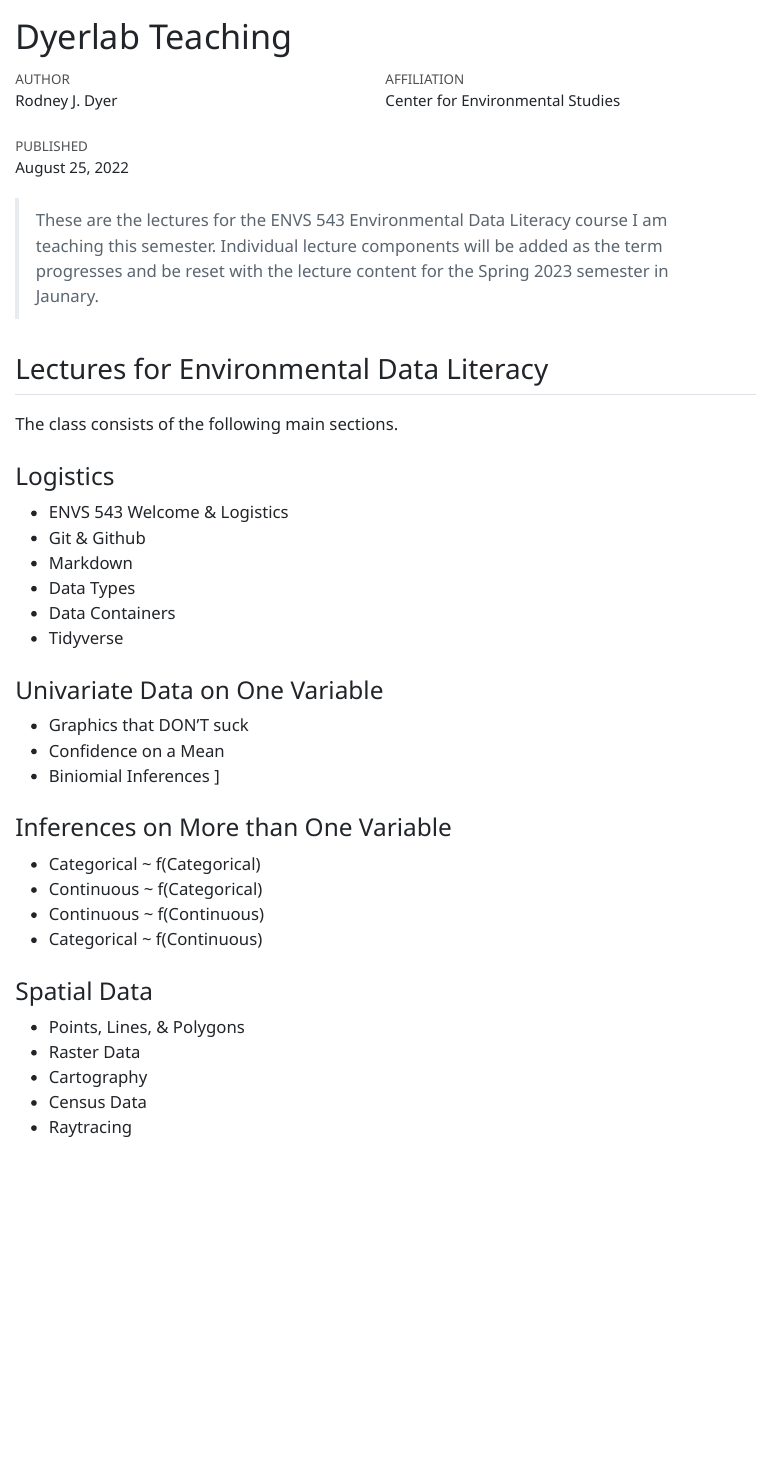
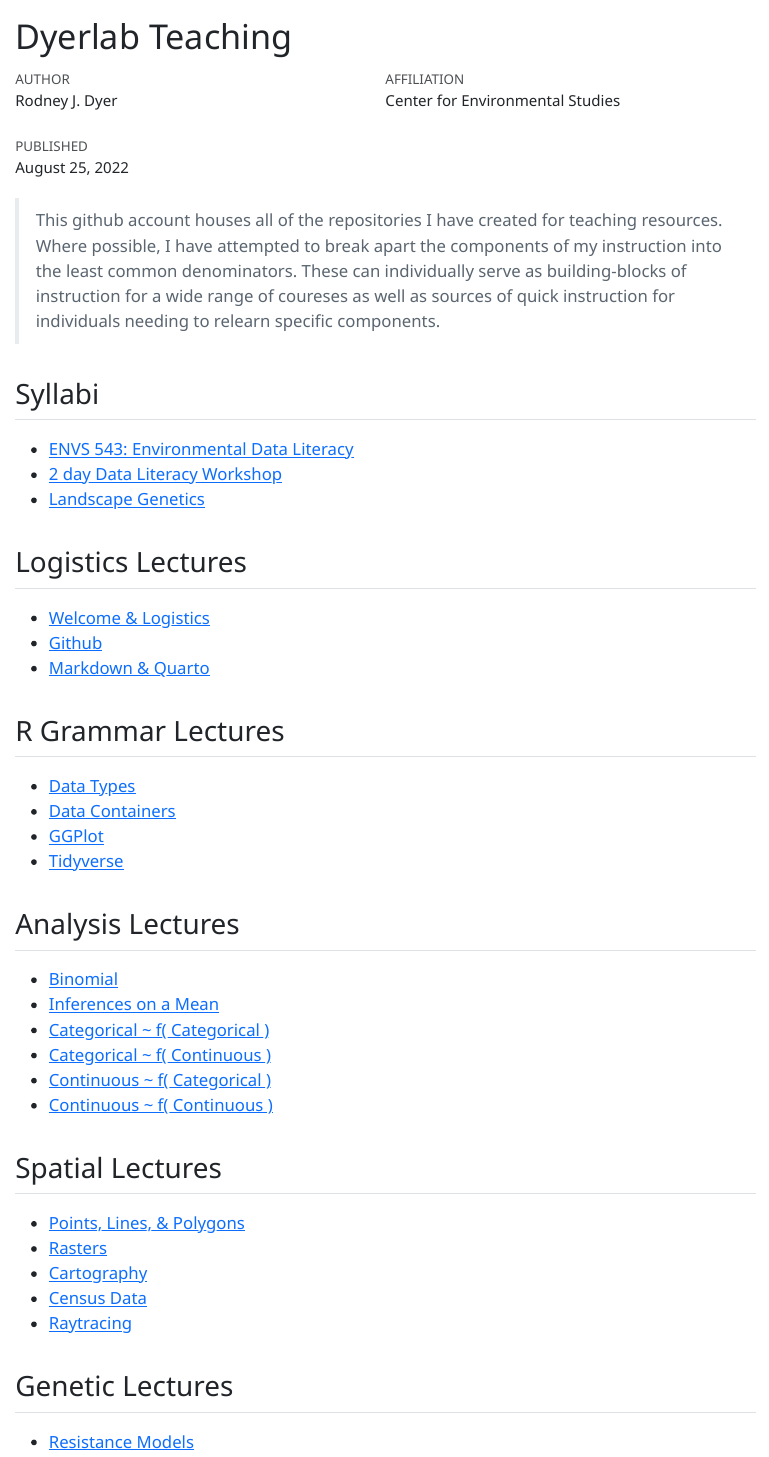
Before and after one commit to DyerlabTeaching/dyerlabteaching.github.io, a Quarto document (index.qmd): the page in a window 1100 px wide, from its top. The pictures show the output file index.html that the author committed with the source, opened offline.

Commit message:
Changed to general listing of all topics.

```diff
--- a/index.qmd
+++ b/index.qmd
@@ -16,41 +16,48 @@ format:
 
 
 
-> These are the lectures for the ENVS 543 Environmental Data Literacy course I am teaching this semester.  Individual lecture components will be added as the term progresses and be reset with the lecture content for the Spring 2023 semester in Jaunary.
-
-## Lectures for Environmental Data Literacy
-
-The class consists of the following main sections.
-
-### Logistics
-
-- ENVS 543 Welcome & Logistics
-- Git & Github
-- Markdown
-- Data Types
-- Data Containers
-- Tidyverse
+> This github account houses all of the repositories I have created for teaching resources.  Where possible, I have attempted to break apart the components of my instruction into the least common denominators.  These can individually serve as building-blocks of instruction for a wide range of coureses as well as sources of quick instruction for individuals needing to relearn specific components.
 
 
-### Univariate Data on One Variable
+##  Syllabi
 
-- Graphics that DON'T suck
-- Confidence on a Mean
-- Biniomial Inferences ]
+- [ENVS 543: Environmental Data Literacy](https://github.com/dyerlabteaching/ENVS543)
+- [2 day Data Literacy Workshop]()
+- [Landscape Genetics]()
 
 
-### Inferences on More than One Variable
+## Logistics Lectures
 
-- Categorical ~ f(Categorical)
-- Continuous ~ f(Categorical)
-- Continuous ~ f(Continuous)
-- Categorical ~ f(Continuous)
+- [Welcome & Logistics](https://dyerlabteaching.github.io/Welcome/slides.html#/title-slide)
+- [Github]()
+- [Markdown & Quarto]()
+
+## R Grammar Lectures
+
+- [Data Types]()
+- [Data Containers]()
+- [GGPlot]()
+- [Tidyverse]()
 
 
-### Spatial Data
 
-- Points, Lines, & Polygons
-- Raster Data
-- Cartography
-- Census Data
-- Raytracing
+## Analysis Lectures
+
+- [Binomial]()
+- [Inferences on a Mean]()
+- [Categorical ~ f( Categorical )]()
+- [Categorical ~ f( Continuous )]()
+- [Continuous ~ f( Categorical )]()
+- [Continuous ~ f( Continuous )]()
+
+## Spatial Lectures
+
+- [Points, Lines, & Polygons]()
+- [Rasters]()
+- [Cartography]()
+- [Census Data]()
+- [Raytracing]()
+
+## Genetic Lectures
+
+- [Resistance Models]()
```
Also changed, not shown: index.html.
